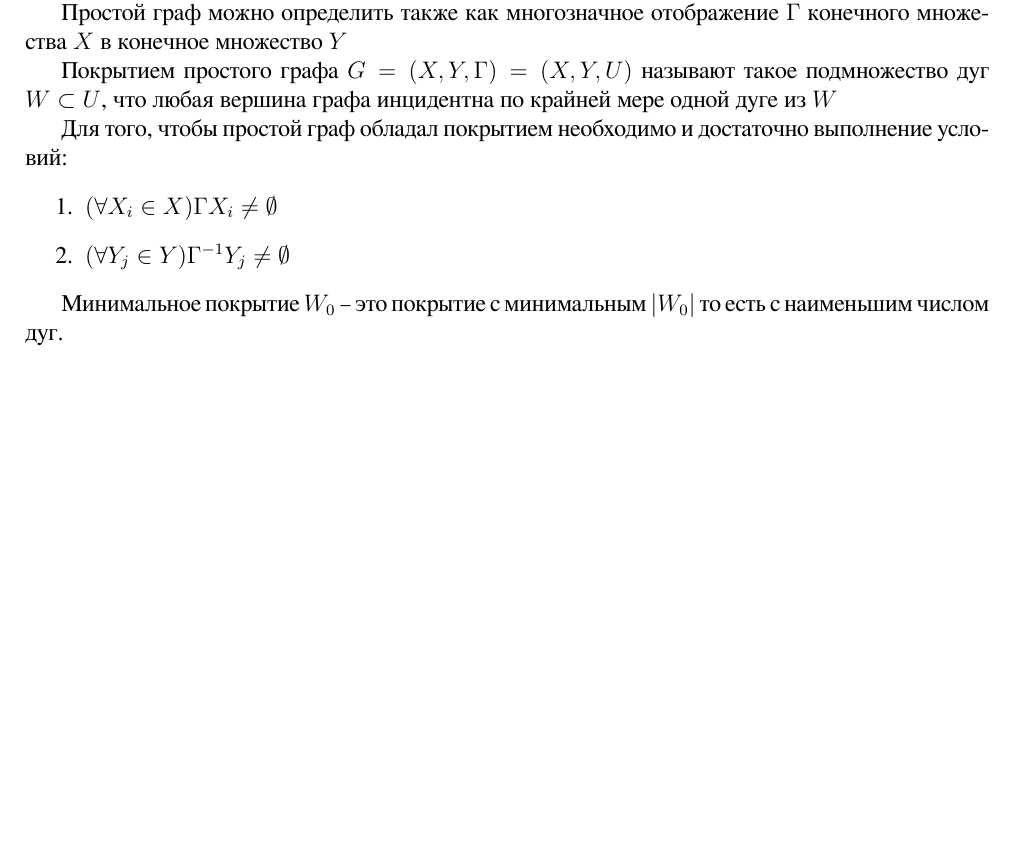
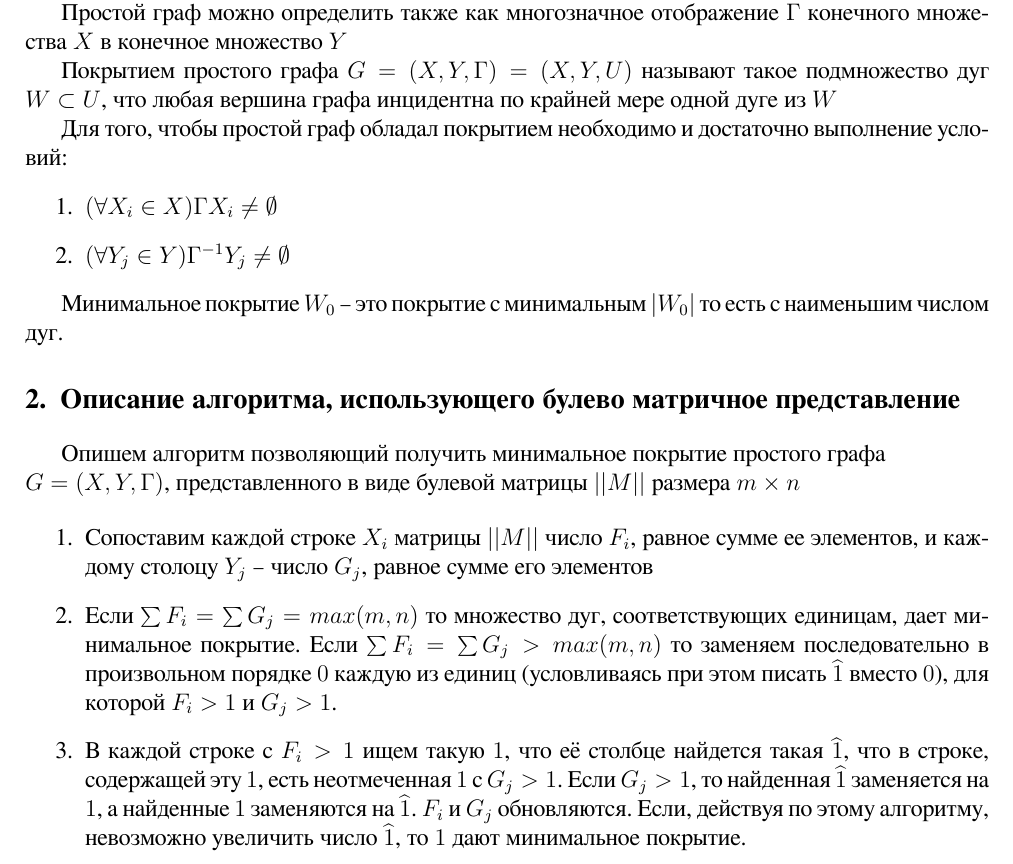
Before and after one commit to zggff/minimal-coverage-graph, a LaTeX document (project.tex): part of the page before the commit and part of page 1 of 2 after it, cut so that both start at the same text, the shorter picture padded with empty space. Compiled offline with XeLaTeX.

Commit message:
describe algorithm

```diff
--- a/project.tex
+++ b/project.tex
@@ -54,6 +54,38 @@
 Минимальное покрытие $W_0$ – это покрытие с минимальным $|W_0|$
 то есть с наименьшим числом дуг.
 
+\section{Описание алгоритма, использующего булево
+  матричное представление}
+
+Опишем алгоритм позволяющий получить минимальное покрытие
+простого графа \\ $G = (X, Y, \Gamma)$, представленного
+в виде булевой матрицы $||M||$ размера $m \times n$
+
+\begin{enumerate}
+    \item Сопоставим каждой строке $X_i$ матрицы $||M||$
+          число $F_i$, равное сумме ее элементов,
+          и каждому столоцу $Y_j$ – число $G_j$, равное сумме
+          его элементов
+    \item Если $\sum F_i = \sum G_j = max(m, n)$ то
+          множество дуг, соответствующих единицам,
+          дает минимальное покрытие. Если
+          $\sum F_i = \sum G_j > max(m, n)$
+          то заменяем последовательно
+          в произвольном порядке $0$ каждую из единиц
+          (условливаясь при этом писать $\widehat{1}$ вместо $0$),
+          для которой $F_i > 1$ и $G_j > 1$.
+    \item В каждой строке с $F_i > 1$ ищем такую
+          $1$, что её столбце найдется
+          такая $\widehat{1}$, что в строке,
+          содержащей эту $1$, есть неотмеченная $1$
+          с $G_j > 1$. Если $G_j > 1$, то найденная $\widehat{1}$
+          заменяется на $1$, а найденные $1$ заменяются на
+          $\widehat{1}$. $F_i$ и $G_j$ обновляются.
+          Если, действуя по этому алгоритму,
+          невозможно увеличить число $\widehat{1}$,
+          то $1$ дают минимальное покрытие.
+\end{enumerate}
+
 \section{Логическая блок-схема алгоритма}
 
 \section{Оценка сложности алгоритма}
```
